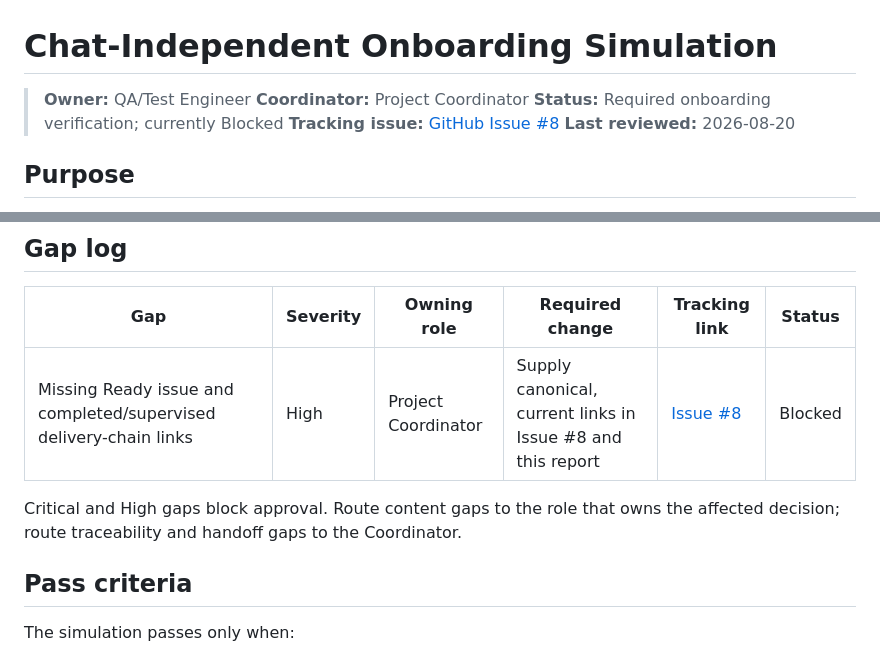
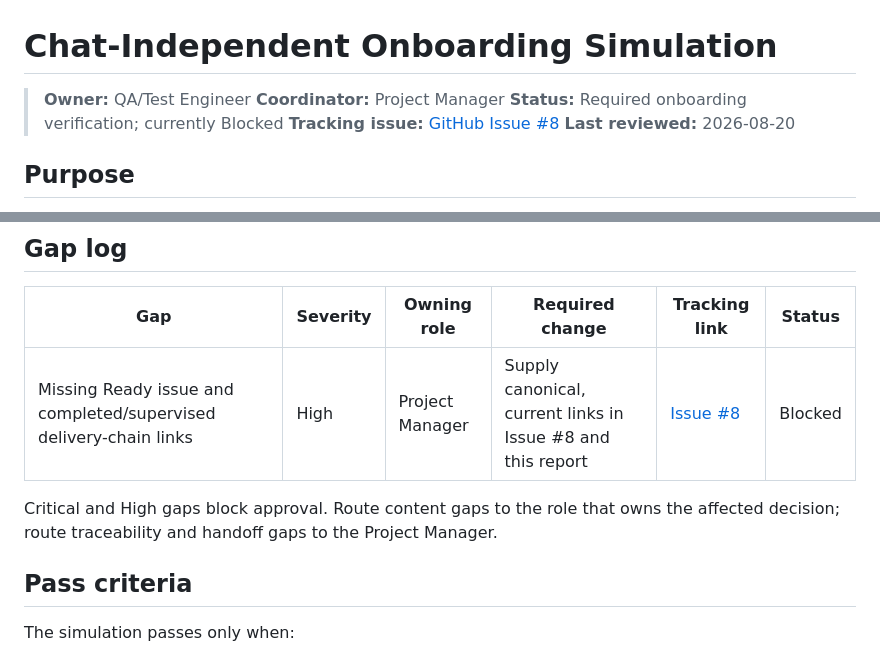
Before and after one commit to kjs8806/subtle_ai, a Markdown page: docs/quality/ONBOARDING_SIMULATION.md, 2 parts joined by grey strips. GitHub-like rendering.

Commit message:
docs: rename coordinator role to project manager

```diff
--- a/docs/quality/ONBOARDING_SIMULATION.md
+++ b/docs/quality/ONBOARDING_SIMULATION.md
@@ -1,7 +1,7 @@
 # Chat-Independent Onboarding Simulation
 
 > **Owner:** QA/Test Engineer
-> **Coordinator:** Project Coordinator
+> **Coordinator:** Project Manager
 > **Status:** Required onboarding verification; currently Blocked
 > **Tracking issue:** [GitHub Issue #8](https://github.com/kjs8806/subscription_app/issues/8)
 > **Last reviewed:** 2026-08-20
@@ -85,9 +85,9 @@ Record every question, hint, correction, missing permission, or undocumented ste
 
 | Gap | Severity | Owning role | Required change | Tracking link | Status |
 | --- | --- | --- | --- | --- | --- |
-| Missing Ready issue and completed/supervised delivery-chain links | High | Project Coordinator | Supply canonical, current links in Issue #8 and this report | [Issue #8](https://github.com/kjs8806/subscription_app/issues/8) | Blocked |
+| Missing Ready issue and completed/supervised delivery-chain links | High | Project Manager | Supply canonical, current links in Issue #8 and this report | [Issue #8](https://github.com/kjs8806/subscription_app/issues/8) | Blocked |
 
-Critical and High gaps block approval. Route content gaps to the role that owns the affected decision; route traceability and handoff gaps to the Coordinator.
+Critical and High gaps block approval. Route content gaps to the role that owns the affected decision; route traceability and handoff gaps to the Project Manager.
 
 ## Pass criteria
 
```
